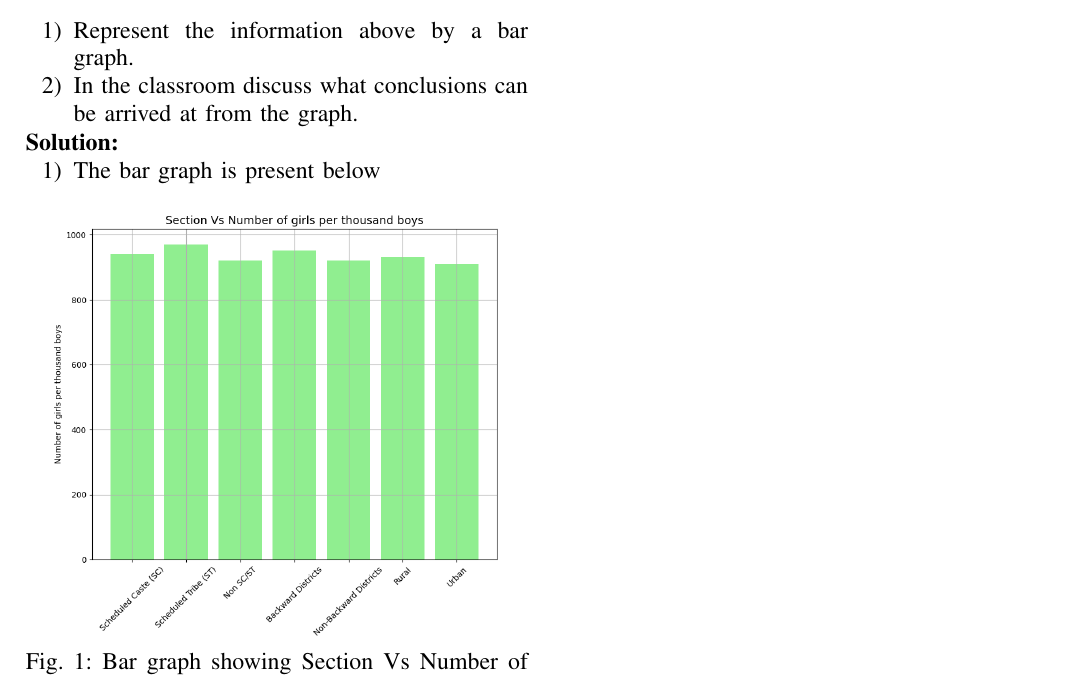
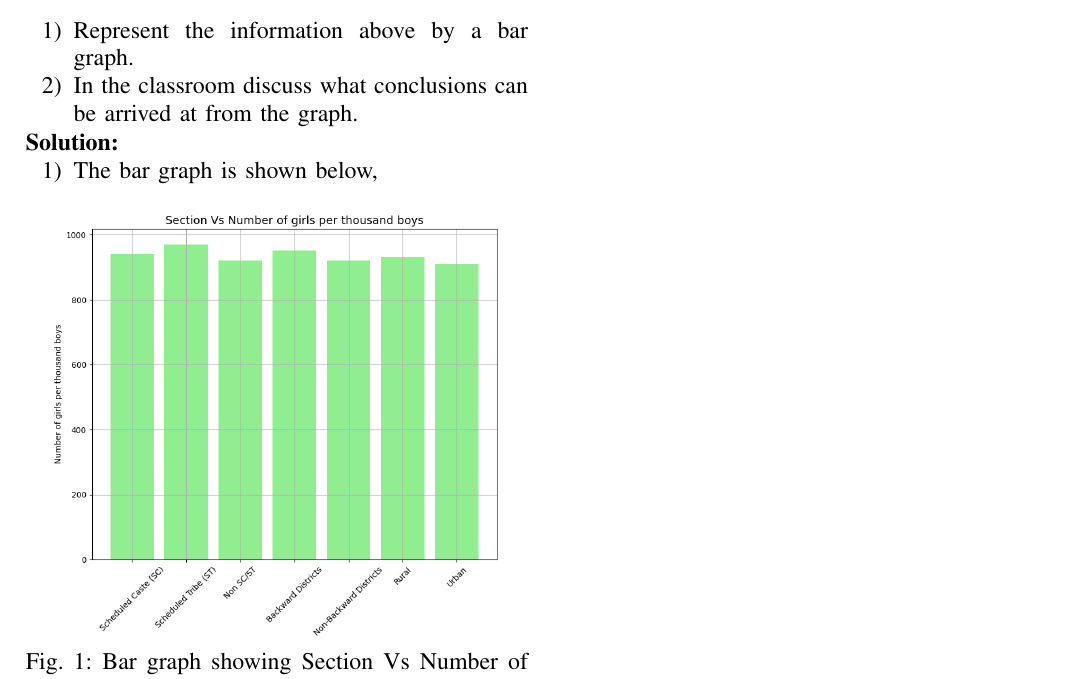
Before and after one commit to Nwjwrbrh/AI1110, a LaTeX problem sheet (Assignment-3/Latex/assignment3.tex): part of the page, cut so that both start at the same text. The pictures show the PDF file Assignment-3/Latex/assignment3.pdf that the author committed with the source.

Commit message:
Add files via upload

```diff
--- a/Assignment-3/Latex/assignment3.tex
+++ b/Assignment-3/Latex/assignment3.tex
@@ -38,7 +38,7 @@ The following data on the number of girls (to the nearest ten) per thousand boys
 \end{enumerate}
 \textbf{Solution:}
 \begin{enumerate}
-\item The bar graph is present below
+\item The bar graph is shown below,
 \begin{figure}[!ht]
 \centering
 \includegraphics[scale=0.4]{fig3.png}
```
Also changed, not shown: Assignment-3/Latex/assignment3.pdf.
